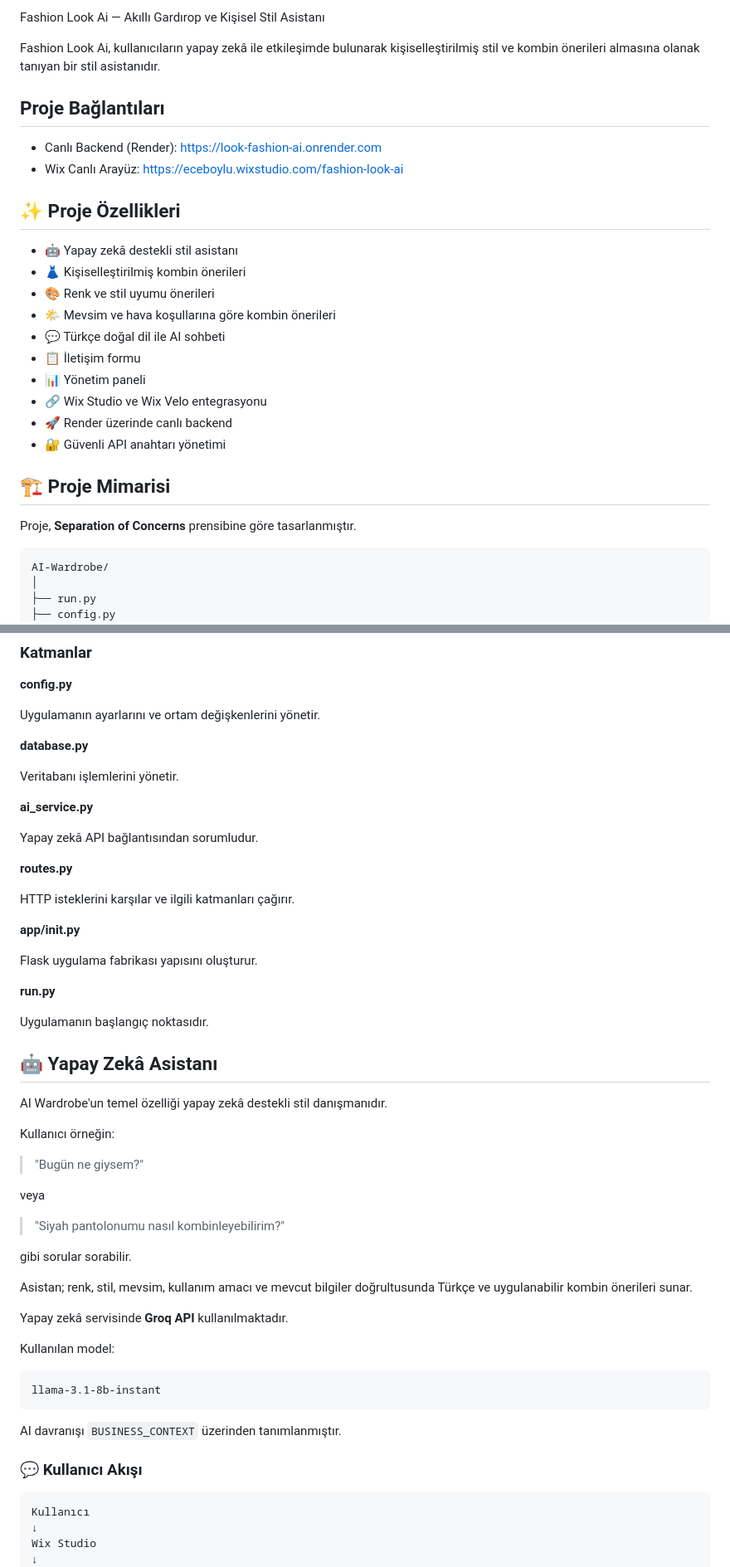
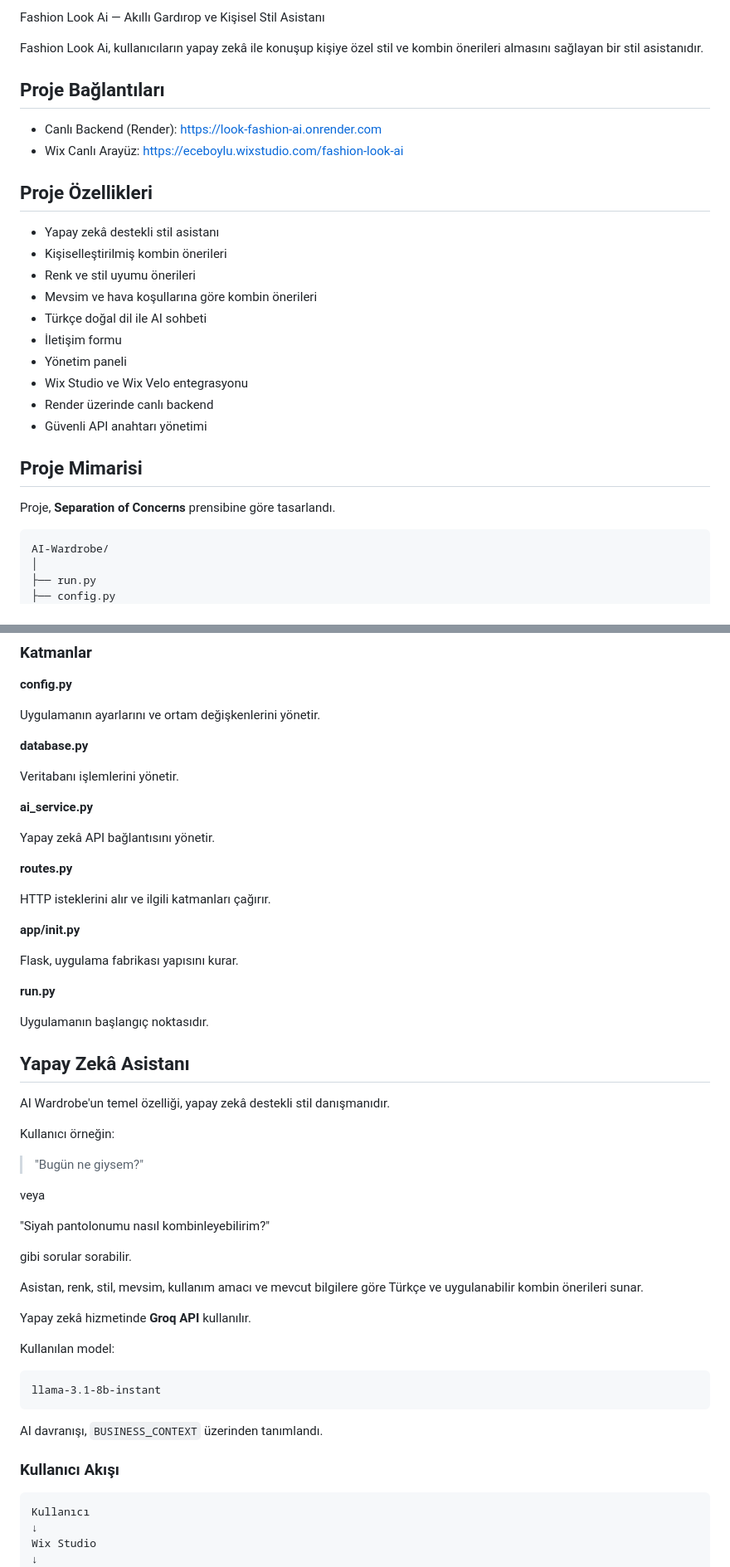
Before and after one commit to eceboylu/Look-Fashion-Ai, a Markdown page: README.md, 2 parts joined by grey strips. Shown at 83% size. Rendered like a GitHub page.

````diff
--- a/README.md
+++ b/README.md
@@ -1,28 +1,28 @@
- Fashion Look Ai — Akıllı Gardırop ve Kişisel Stil Asistanı
+Fashion Look Ai — Akıllı Gardırop ve Kişisel Stil Asistanı
 
-Fashion Look Ai, kullanıcıların yapay zekâ ile etkileşimde bulunarak kişiselleştirilmiş stil ve kombin önerileri almasına olanak tanıyan bir stil asistanıdır.
+Fashion Look Ai, kullanıcıların yapay zekâ ile konuşup kişiye özel stil ve kombin önerileri almasını sağlayan bir stil asistanıdır.
 
 ##  Proje Bağlantıları
 
 * Canlı Backend (Render): https://look-fashion-ai.onrender.com
 * Wix Canlı Arayüz: https://eceboylu.wixstudio.com/fashion-look-ai
 
-## ✨ Proje Özellikleri
+## Proje Özellikleri
 
-* 🤖 Yapay zekâ destekli stil asistanı
-* 👗 Kişiselleştirilmiş kombin önerileri
-* 🎨 Renk ve stil uyumu önerileri
-* 🌤️ Mevsim ve hava koşullarına göre kombin önerileri
-* 💬 Türkçe doğal dil ile AI sohbeti
-* 📋 İletişim formu
-* 📊 Yönetim paneli
-* 🔗 Wix Studio ve Wix Velo entegrasyonu
-* 🚀 Render üzerinde canlı backend
-* 🔐 Güvenli API anahtarı yönetimi
+*  Yapay zekâ destekli stil asistanı
+*  Kişiselleştirilmiş kombin önerileri
+*  Renk ve stil uyumu önerileri
+*  Mevsim ve hava koşullarına göre kombin önerileri
+*  Türkçe doğal dil ile AI sohbeti
+*  İletişim formu
+*  Yönetim paneli
+*  Wix Studio ve Wix Velo entegrasyonu
+*  Render üzerinde canlı backend
+*  Güvenli API anahtarı yönetimi
 
-## 🏗️ Proje Mimarisi
+## Proje Mimarisi
 
-Proje, **Separation of Concerns** prensibine göre tasarlanmıştır.
+Proje, **Separation of Concerns** prensibine göre tasarlandı.
 
 ```text
 AI-Wardrobe/
@@ -59,23 +59,23 @@ Veritabanı işlemlerini yönetir.
 
 **ai_service.py**
 
-Yapay zekâ API bağlantısından sorumludur.
+Yapay zekâ API bağlantısını yönetir.
 
 **routes.py**
 
-HTTP isteklerini karşılar ve ilgili katmanları çağırır.
+HTTP isteklerini alır ve ilgili katmanları çağırır.
 
 **app/**init**.py**
 
-Flask uygulama fabrikası yapısını oluşturur.
+Flask, uygulama fabrikası yapısını kurar.
 
 **run.py**
 
 Uygulamanın başlangıç noktasıdır.
 
-## 🤖 Yapay Zekâ Asistanı
+## Yapay Zekâ Asistanı
 
-AI Wardrobe'un temel özelliği yapay zekâ destekli stil danışmanıdır.
+AI Wardrobe'un temel özelliği, yapay zekâ destekli stil danışmanıdır.
 
 Kullanıcı örneğin:
 
@@ -83,13 +83,13 @@ Kullanıcı örneğin:
 
 veya
 
-> "Siyah pantolonumu nasıl kombinleyebilirim?"
+"Siyah pantolonumu nasıl kombinleyebilirim?"
 
 gibi sorular sorabilir.
 
-Asistan; renk, stil, mevsim, kullanım amacı ve mevcut bilgiler doğrultusunda Türkçe ve uygulanabilir kombin önerileri sunar.
+Asistan, renk, stil, mevsim, kullanım amacı ve mevcut bilgilere göre Türkçe ve uygulanabilir kombin önerileri sunar.
 
-Yapay zekâ servisinde **Groq API** kullanılmaktadır.
+Yapay zekâ hizmetinde **Groq API** kullanılır.
 
 Kullanılan model:
 
@@ -97,8 +97,8 @@ Kullanılan model:
 llama-3.1-8b-instant
 ```
 
-AI davranışı `BUSINESS_CONTEXT` üzerinden tanımlanmıştır.
-### 💬 Kullanıcı Akışı
+AI davranışı, `BUSINESS_CONTEXT` üzerinden tanımlandı.
+### Kullanıcı Akışı
 
 ```text
 Kullanıcı
````
Also changed, not shown: other parts of README.md (+16 -16 lines).
